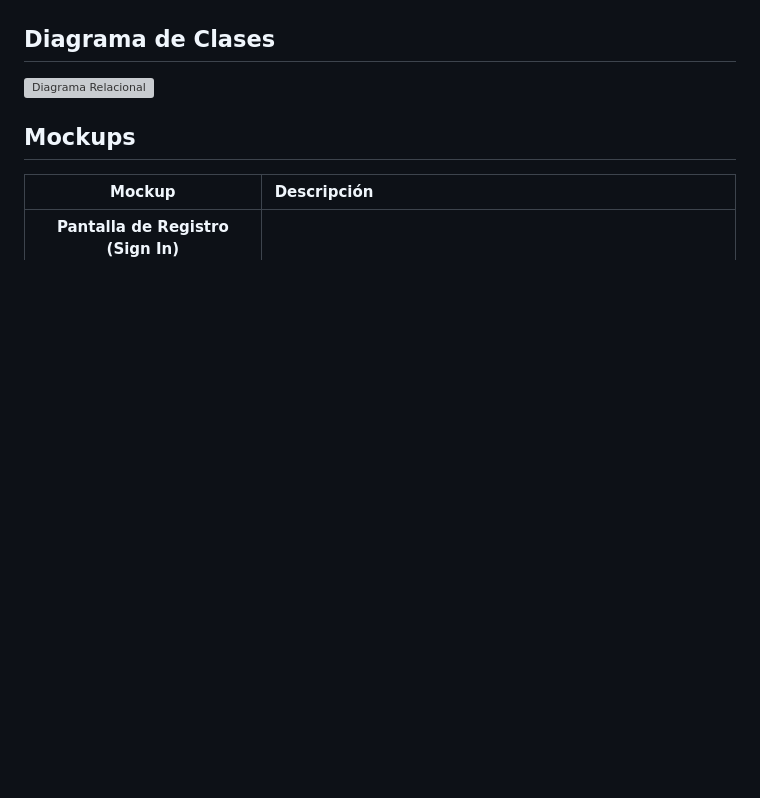
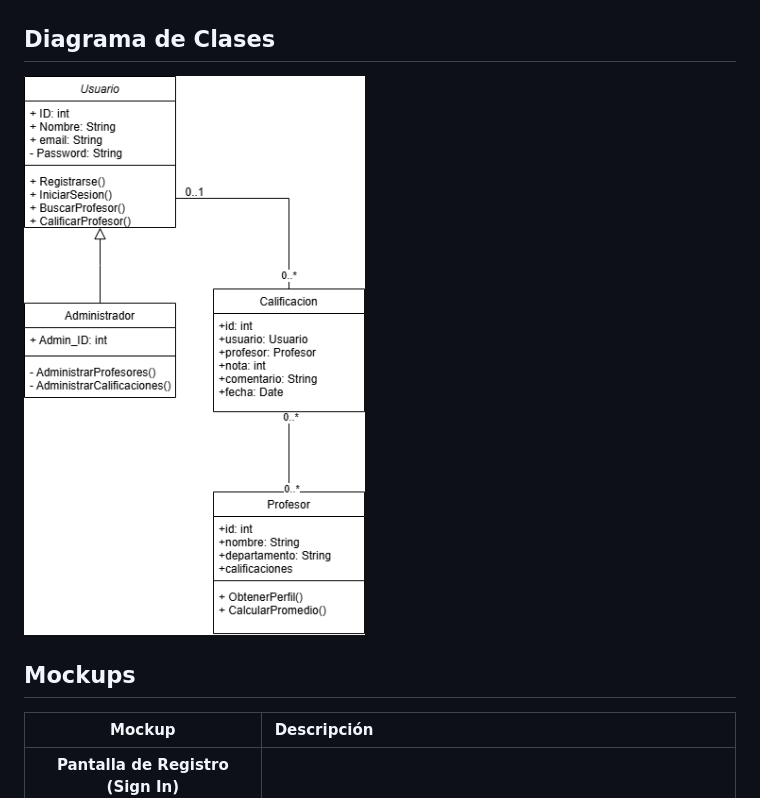
Before and after one commit to Sideron/programovilfront, a Markdown page: README.md, the part around the change. Drawn GitHub-style; blank space fills up the shorter version; grey boxes are pictures that could not be loaded.

Commit message:
Añadir Diagrama de Clases

```diff
--- a/README.md
+++ b/README.md
@@ -92,7 +92,7 @@ A continuación se presentarán los requerimientos no funcionales para la arquit
 ![Diagrama Relacional](imgs/Diagrama%20Relacional.jpg)
 
 ## Diagrama de Clases
-![Diagrama Relacional](imgs\DiagramaClasesPM.png)
+![Diagrama Relacional](imgs/DiagramaClasesPM.png)
 ## Mockups
 
 | Mockup | Descripción |
```
